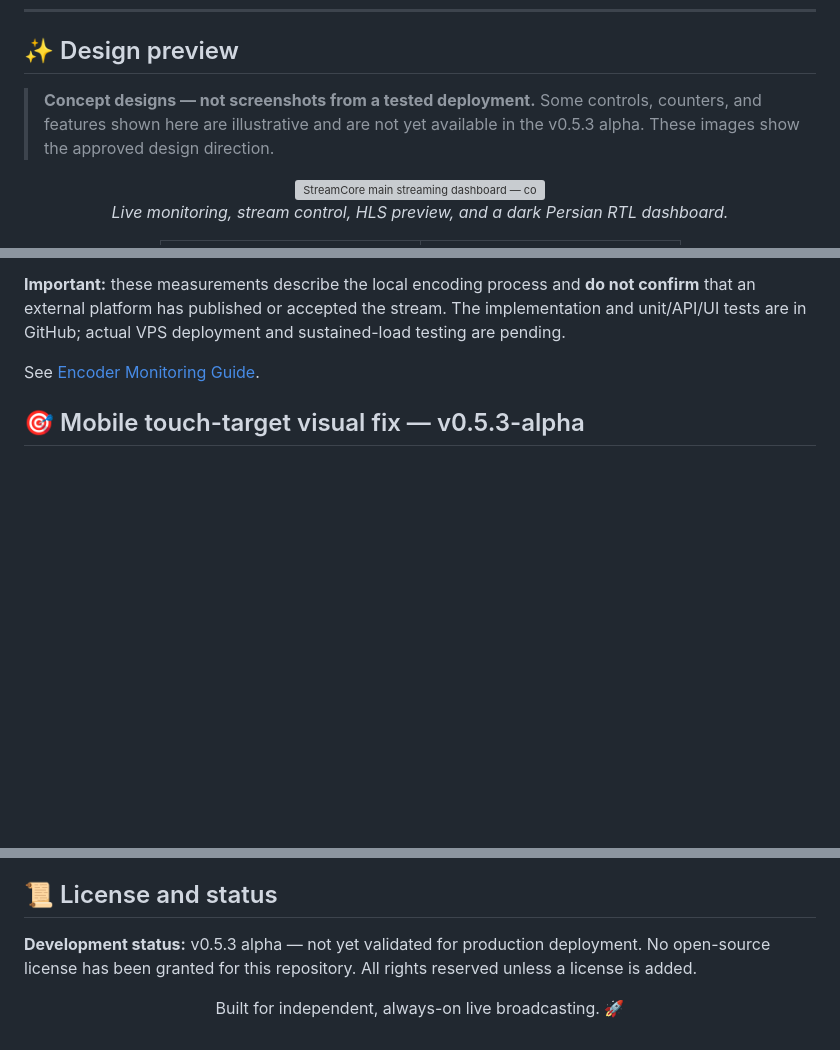
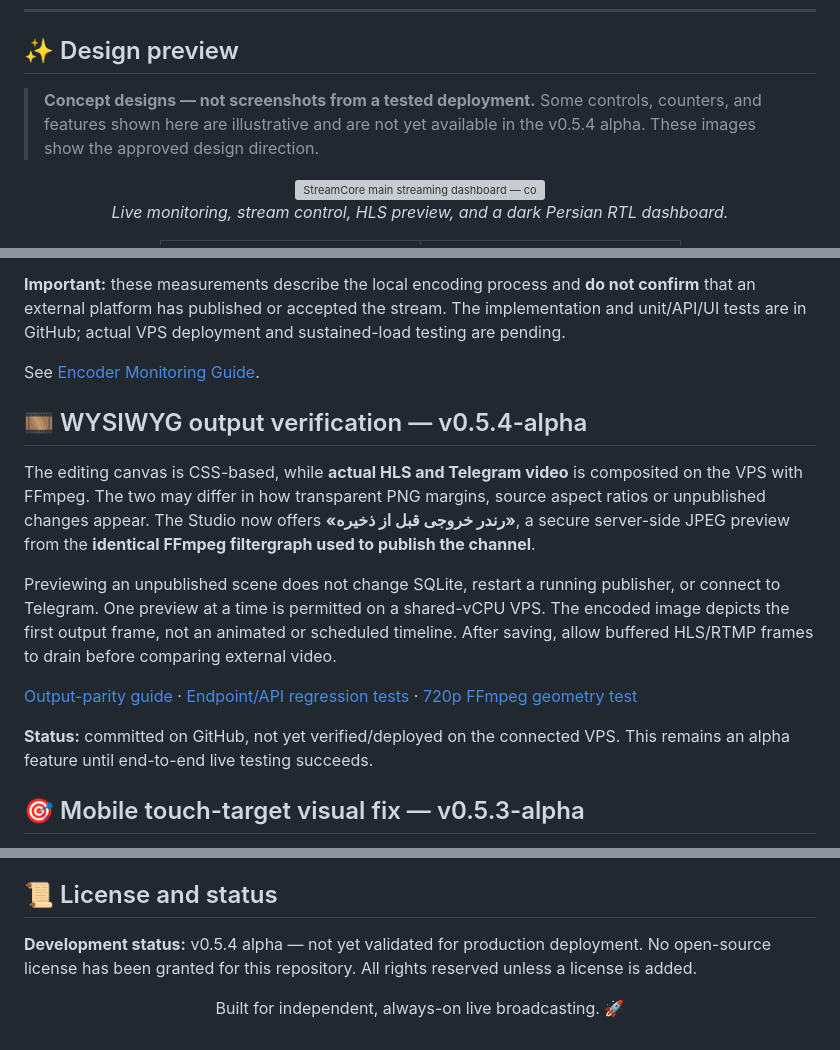
Before and after one commit to hazhanhasani/obs-, a Markdown page: README.md, 3 parts joined by grey strips. Rendered like a GitHub page; blank space fills up the shorter version; grey boxes are pictures that could not be loaded.

Commit message:
docs(release): announce FFmpeg parity verification in v0.5.4

```diff
--- a/README.md
+++ b/README.md
@@ -18,7 +18,7 @@
 
 ## ✨ Design preview
 
-> **Concept designs — not screenshots from a tested deployment.** Some controls, counters, and features shown here are illustrative and are not yet available in the v0.5.3 alpha. These images show the approved design direction.
+> **Concept designs — not screenshots from a tested deployment.** Some controls, counters, and features shown here are illustrative and are not yet available in the v0.5.4 alpha. These images show the approved design direction.
 
 <div align="center">
 
@@ -83,6 +83,27 @@ stream. The implementation and unit/API/UI tests are in GitHub; actual VPS
 deployment and sustained-load testing are pending.
 
 See [Encoder Monitoring Guide](docs/MONITORING.md).
+
+## 🎞️ WYSIWYG output verification — v0.5.4-alpha
+
+The editing canvas is CSS-based, while **actual HLS and Telegram video** is
+composited on the VPS with FFmpeg. The two may differ in how transparent PNG
+margins, source aspect ratios or unpublished changes appear. The Studio now
+offers **«رندر خروجی قبل از ذخیره»**, a secure server-side JPEG preview
+from the **identical FFmpeg filtergraph used to publish the channel**.
+
+Previewing an unpublished scene does not change SQLite, restart a running
+publisher, or connect to Telegram. One preview at a time is permitted on a
+shared-vCPU VPS. The encoded image depicts the first output frame, not an
+animated or scheduled timeline. After saving, allow buffered HLS/RTMP frames
+to drain before comparing external video.
+
+[Output-parity guide](docs/SCENE_OUTPUT_PARITY.md) ·
+[Endpoint/API regression tests](tests/test_scene_preview.py) ·
+[720p FFmpeg geometry test](tests/test_scene_ffmpeg_smoke.py)
+
+**Status:** committed on GitHub, not yet verified/deployed on the connected
+VPS. This remains an alpha feature until end-to-end live testing succeeds.
 
 ## 🎯 Mobile touch-target visual fix — v0.5.3-alpha
 
@@ -299,7 +320,7 @@ For full configuration and safety notes, see the [deployment guide](docs/DEPLOYM
 
 ## 📜 License and status
 
-**Development status:** v0.5.3 alpha — not yet validated for production deployment. No open-source license has been granted for this repository. All rights reserved unless a license is added.
+**Development status:** v0.5.4 alpha — not yet validated for production deployment. No open-source license has been granted for this repository. All rights reserved unless a license is added.
 
 <div align="center">
 
```
